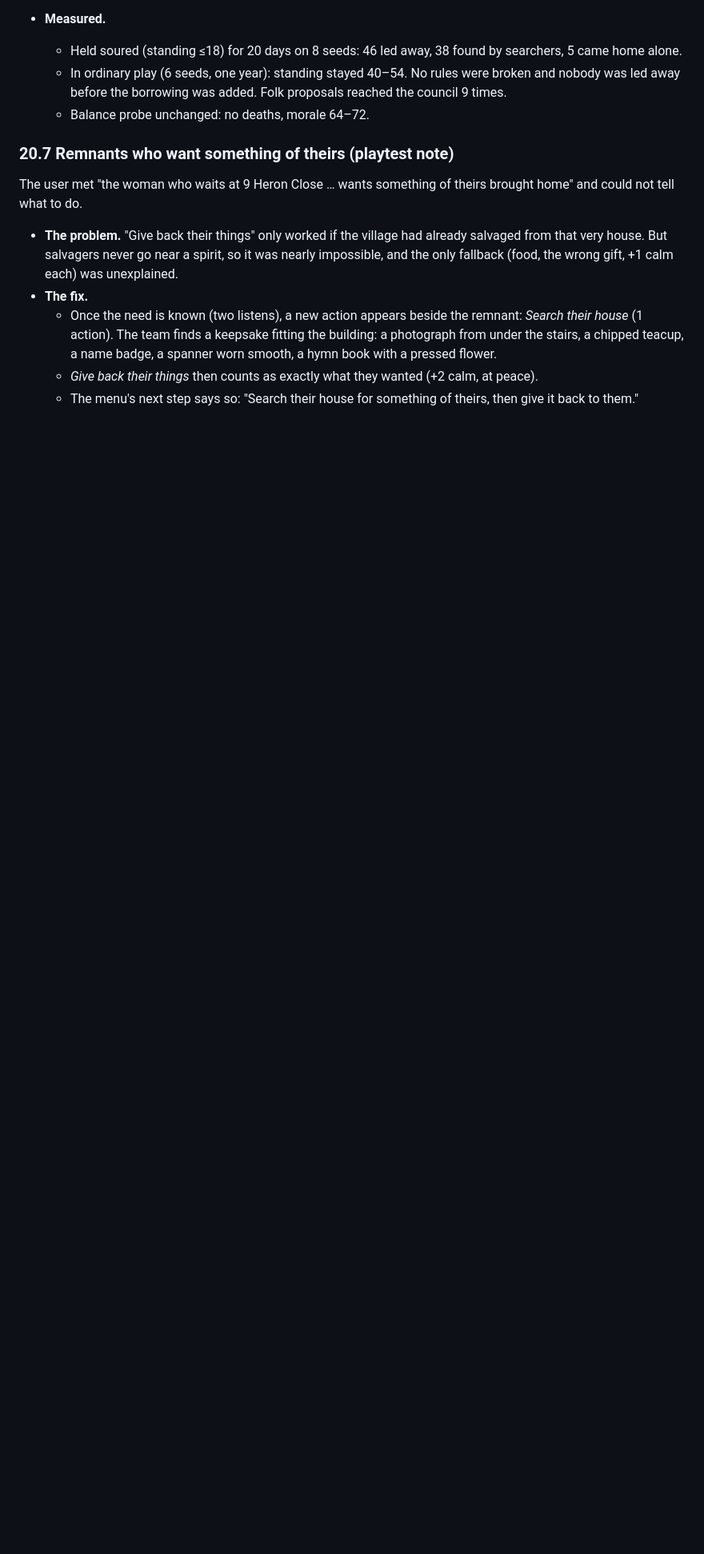
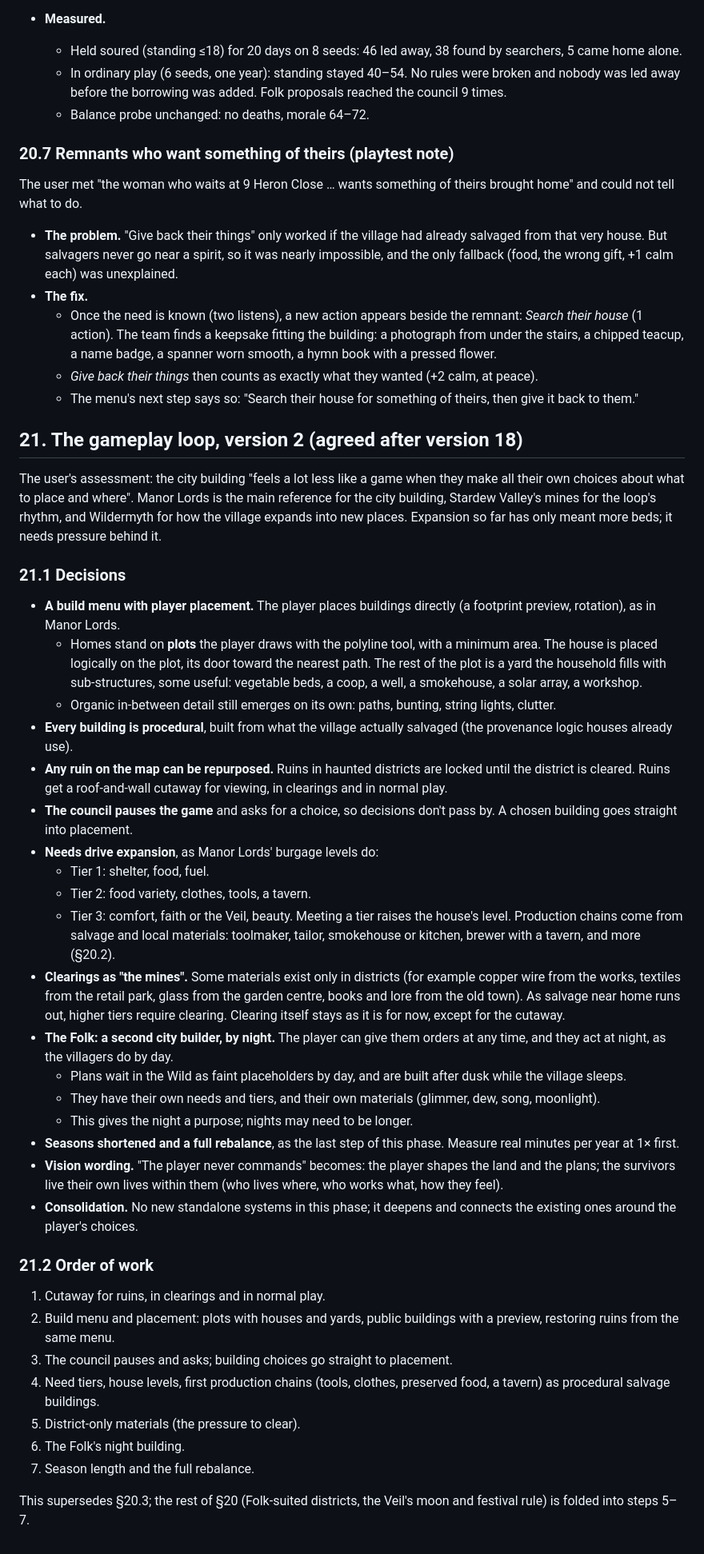
Before and after one commit to leftoverjacksons/surviveStory, a Markdown page: DESIGN.md, the part around the change. Shown at 80% size. GitHub-like rendering; blank space fills up the shorter version.

Commit message:
Design §21: the gameplay loop, version 2 (build menu, placement, council pauses, need tiers, district materials, the Folk by night)
Co-Authored-By: Claude Opus 5.5 <noreply@anthropic.com>
Claude-Session: https://claude.ai/code/session_01JkSTw7U5pj8VBMAfdpFHxR

```diff
--- a/DESIGN.md
+++ b/DESIGN.md
@@ -1700,3 +1700,70 @@ theirs brought home" and could not tell what to do.
     (+2 calm, at peace).
   - The menu's next step says so: "Search their house for something of
     theirs, then give it back to them."
+
+## 21. The gameplay loop, version 2 (agreed after version 18)
+The user's assessment: the city building "feels a lot less like a game when
+they make all their own choices about what to place and where". Manor
+Lords is the main reference for the city building, Stardew Valley's mines
+for the loop's rhythm, and Wildermyth for how the village expands into new
+places. Expansion so far has only meant more beds; it needs pressure
+behind it.
+
+### 21.1 Decisions
+- **A build menu with player placement.** The player places buildings
+  directly (a footprint preview, rotation), as in Manor Lords.
+  - Homes stand on **plots** the player draws with the polyline tool,
+    with a minimum area. The house is placed logically on the plot, its
+    door toward the nearest path. The rest of the plot is a yard the
+    household fills with sub-structures, some useful: vegetable beds, a
+    coop, a well, a smokehouse, a solar array, a workshop.
+  - Organic in-between detail still emerges on its own: paths, bunting,
+    string lights, clutter.
+- **Every building is procedural**, built from what the village actually
+  salvaged (the provenance logic houses already use).
+- **Any ruin on the map can be repurposed.** Ruins in haunted districts
+  are locked until the district is cleared. Ruins get a roof-and-wall
+  cutaway for viewing, in clearings and in normal play.
+- **The council pauses the game** and asks for a choice, so decisions
+  don't pass by. A chosen building goes straight into placement.
+- **Needs drive expansion**, as Manor Lords' burgage levels do:
+  - Tier 1: shelter, food, fuel.
+  - Tier 2: food variety, clothes, tools, a tavern.
+  - Tier 3: comfort, faith or the Veil, beauty.
+  Meeting a tier raises the house's level. Production chains come from
+  salvage and local materials: toolmaker, tailor, smokehouse or kitchen,
+  brewer with a tavern, and more (§20.2).
+- **Clearings as "the mines".** Some materials exist only in districts
+  (for example copper wire from the works, textiles from the retail park,
+  glass from the garden centre, books and lore from the old town). As
+  salvage near home runs out, higher tiers require clearing. Clearing
+  itself stays as it is for now, except for the cutaway.
+- **The Folk: a second city builder, by night.** The player can give them
+  orders at any time, and they act at night, as the villagers do by day.
+  - Plans wait in the Wild as faint placeholders by day, and are built
+    after dusk while the village sleeps.
+  - They have their own needs and tiers, and their own materials
+    (glimmer, dew, song, moonlight).
+  - This gives the night a purpose; nights may need to be longer.
+- **Seasons shortened and a full rebalance**, as the last step of this
+  phase. Measure real minutes per year at 1× first.
+- **Vision wording.** "The player never commands" becomes: the player
+  shapes the land and the plans; the survivors live their own lives
+  within them (who lives where, who works what, how they feel).
+- **Consolidation.** No new standalone systems in this phase; it deepens
+  and connects the existing ones around the player's choices.
+
+### 21.2 Order of work
+1. Cutaway for ruins, in clearings and in normal play.
+2. Build menu and placement: plots with houses and yards, public
+   buildings with a preview, restoring ruins from the same menu.
+3. The council pauses and asks; building choices go straight to
+   placement.
+4. Need tiers, house levels, first production chains (tools, clothes,
+   preserved food, a tavern) as procedural salvage buildings.
+5. District-only materials (the pressure to clear).
+6. The Folk's night building.
+7. Season length and the full rebalance.
+
+This supersedes §20.3; the rest of §20 (Folk-suited districts, the Veil's
+moon and festival rule) is folded into steps 5–7.
```
Also changed, not shown: CLAUDE.md (+16 -3 lines).
